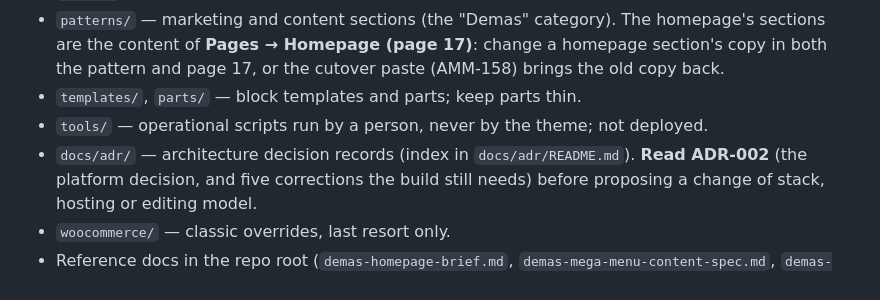
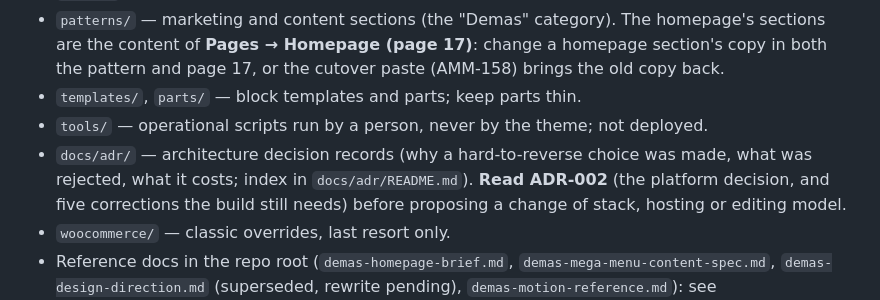
Before and after one commit to Meromooo/experiment-sandbox, a Markdown page: CLAUDE.md, the part around one of its changes. GitHub-like rendering.

```diff
--- a/CLAUDE.md
+++ b/CLAUDE.md
@@ -96,7 +97,8 @@ WordPress 6.5+; WooCommerce current stable, block-compatible (declared via
   pattern and page 17, or the cutover paste (AMM-158) brings the old copy back.
 - `templates/`, `parts/` — block templates and parts; keep parts thin.
 - `tools/` — operational scripts run by a person, never by the theme; not deployed.
-- `docs/adr/` — architecture decision records (index in `docs/adr/README.md`). **Read ADR-002**
+- `docs/adr/` — architecture decision records (why a hard-to-reverse choice was made, what was
+  rejected, what it costs; index in `docs/adr/README.md`). **Read ADR-002**
   (the platform decision, and five corrections the build still needs) before proposing a change
   of stack, hosting or editing model.
 - `woocommerce/` — classic overrides, last resort only.
```
Also changed, not shown: other parts of CLAUDE.md (+16 -10 lines), .claude/rules/pages-and-footer.md (+2 -1 lines), .claude/rules/quote-and-contact.md (+2 -4 lines).
